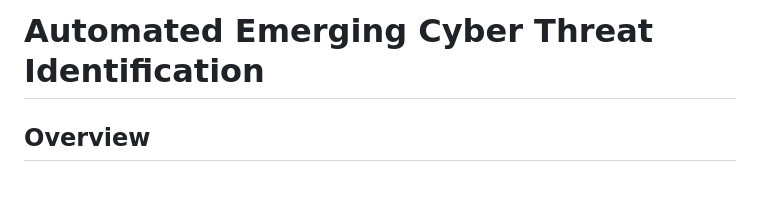
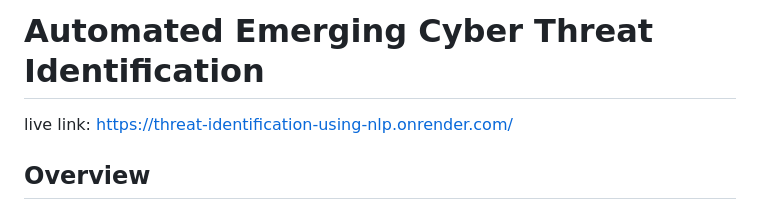
Before and after one commit to maxim-65/Threat-identification-using-NLP, a Markdown page: README.md, the part around the change. Rendered like a GitHub page; blank space fills up the shorter version.

Commit message:
live link updation

```diff
--- a/README.md
+++ b/README.md
@@ -1,4 +1,6 @@
 # Automated Emerging Cyber Threat Identification
+
+live link: https://threat-identification-using-nlp.onrender.com/
 
 ## Overview
 This is a Django-based NLP project that detects whether a social media or news-like text input indicates a cyber threat. It includes a remote user portal for prediction and a service provider dashboard for model training, analytics, and audit review.
```
